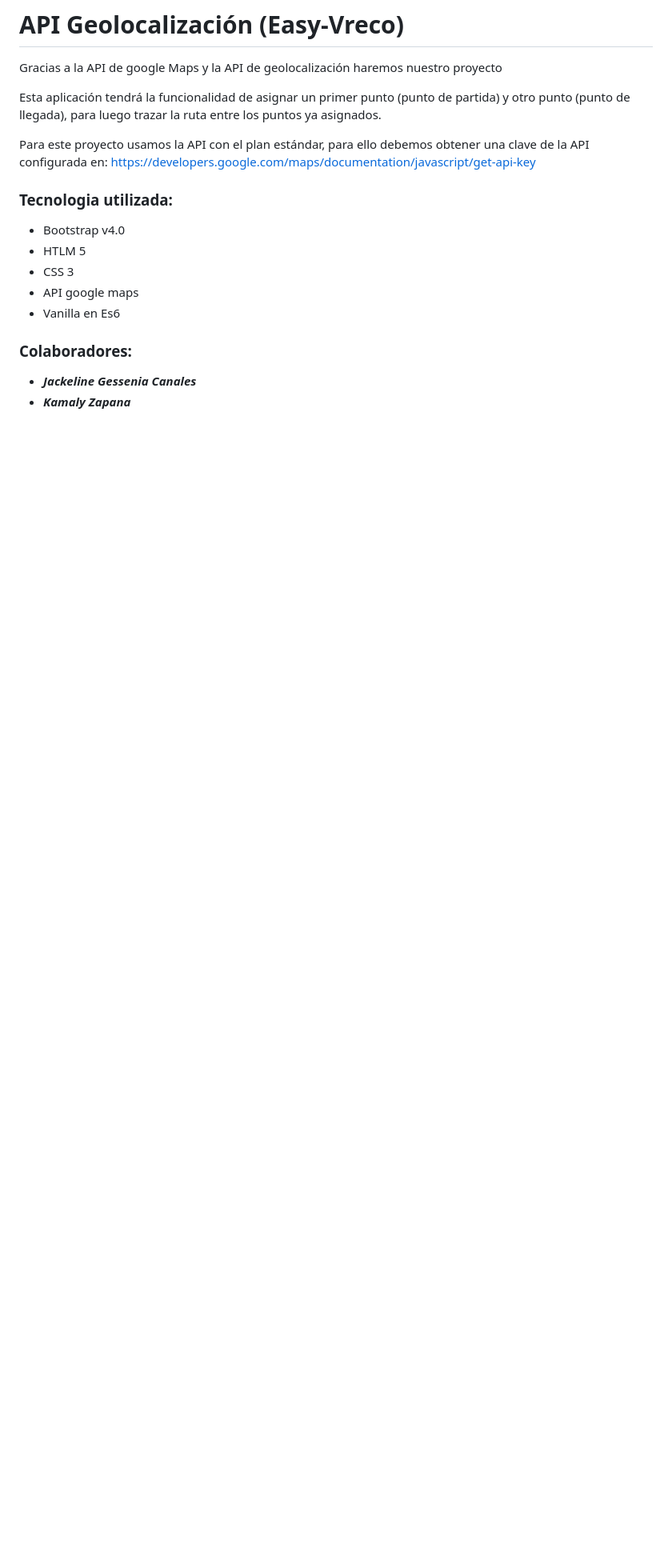
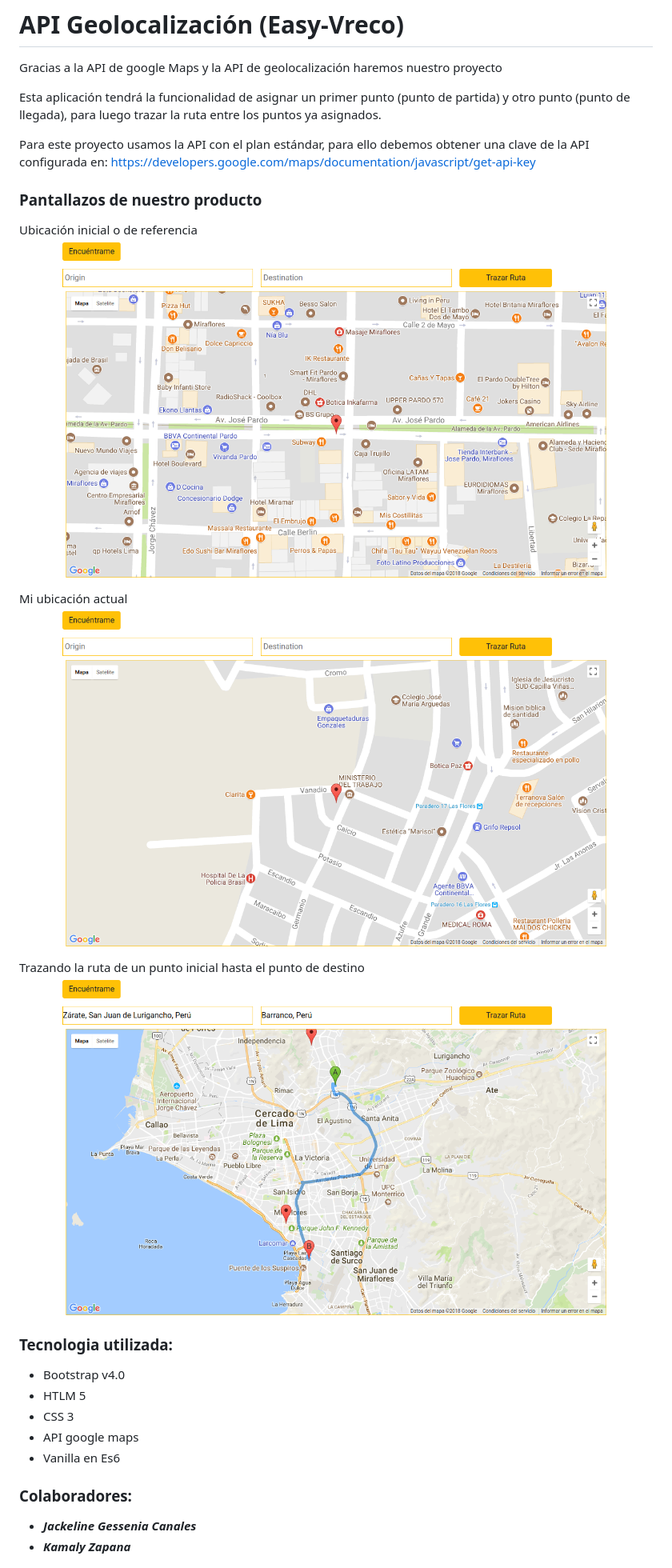
Before and after one commit to JackelineGCP/easy-vreco, a Markdown page: README.md, the part around the change. Shown: that part at 80% size. GitHub-like rendering; pictures changed too: assets/images/miraflores.png (added), assets/images/mydirection.png (added), assets/images/trazandoRuta.png (added); blank space fills up the shorter version.

Commit message:
agregando el readme completo

```diff
--- a/README.md
+++ b/README.md
@@ -5,6 +5,18 @@ Gracias a la API de google Maps y la API de geolocalización haremos nuestro pro
 Esta aplicación tendrá la funcionalidad de asignar un primer punto (punto de partida) y otro punto (punto de llegada), para luego trazar la ruta entre los puntos ya asignados.
 
 Para este proyecto usamos la API con el plan estándar, para ello debemos obtener una clave de la API configurada en: https://developers.google.com/maps/documentation/javascript/get-api-key
+
+### Pantallazos de nuestro producto
+Ubicación inicial o de referencia
+![Sin titulo](assets/images/miraflores.png)
+
+Mi ubicación actual
+![Sin titulo](assets/images/mydirection.png)
+
+Trazando la ruta de un punto inicial hasta el punto de destino
+![Sin titulo](assets/images/trazandoRuta.png)
+
+
 
 ### Tecnologia utilizada:
 * Bootstrap v4.0
```
